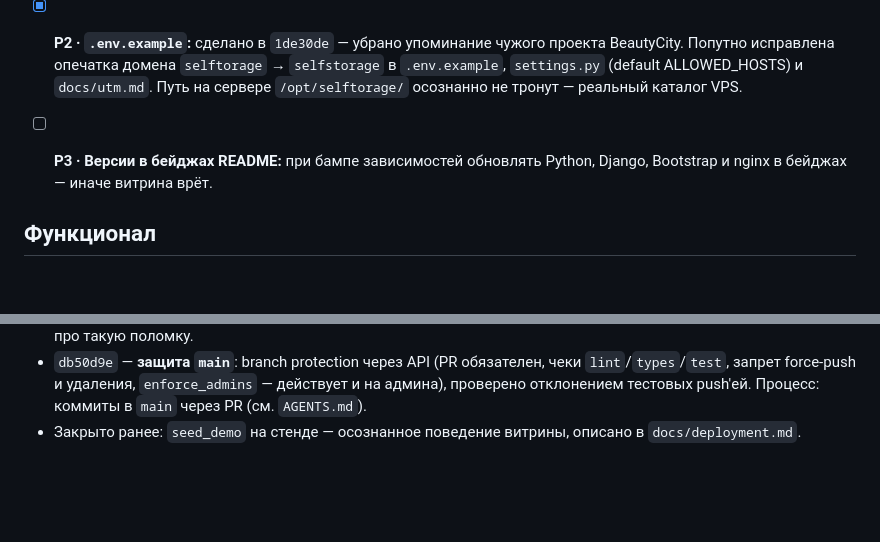
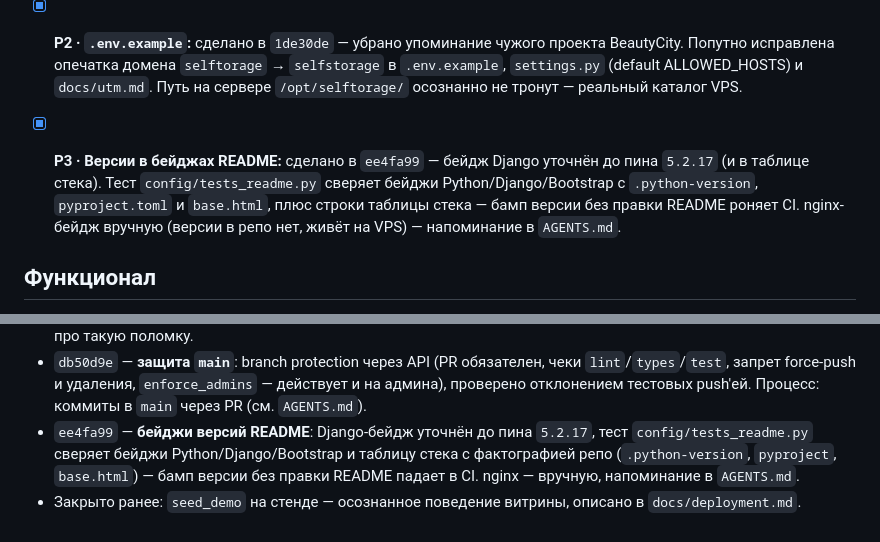
Before and after one commit to skislyakow/SelfStorage, a Markdown page: docs/TODO.md, 2 parts joined by grey strips. Rendered like a GitHub page; blank space fills up the shorter version.

Commit message:
docs(todo): отметить бейджи README
Галочка «Версии в бейджах README» (ee4fa99) и запись в журнале.

```diff
--- a/docs/TODO.md
+++ b/docs/TODO.md
@@ -20,7 +20,7 @@
 - [x] **P2 · Заголовки безопасности:** сделано в `15d4b4a` — на стенде есть `Strict-Transport-Security` и `Content-Security-Policy` (`X-Frame-Options: DENY` был и раньше). HSTS: `SECURE_HSTS_SECONDS=31536000` из env (kill-switch — `0`, без includeSubDomains/preload — их помнят браузеры и они бы задели все `*.kislyakov.pro`) + `SECURE_PROXY_SSL_HEADER`, так как nginx терминирует TLS. CSP: свой middleware, строгий `script-src 'self'` — инлайн-скрипты вынесены в `static/js`.
 - [x] **P2 · `docs/architecture-review-*.html`:** сделано в `7690dec` — два сгенерированных отчёта удалены из репозитория: это самокритика инструмента, для публичного портфолио лишний груз. Внятный архитектурный разбор проекта при необходимости делается отдельным документом в `docs/`, а не HTML-выгрузкой.
 - [x] **P2 · `.env.example`:** сделано в `1de30de` — убрано упоминание чужого проекта BeautyCity. Попутно исправлена опечатка домена `selftorage` → `selfstorage` в `.env.example`, `settings.py` (default ALLOWED_HOSTS) и `docs/utm.md`. Путь на сервере `/opt/selftorage/` осознанно не тронут — реальный каталог VPS.
-- [ ] **P3 · Версии в бейджах README:** при бампе зависимостей обновлять Python, Django, Bootstrap и nginx в бейджах — иначе витрина врёт.
+- [x] **P3 · Версии в бейджах README:** сделано в `ee4fa99` — бейдж Django уточнён до пина `5.2.17` (и в таблице стека). Тест `config/tests_readme.py` сверяет бейджи Python/Django/Bootstrap с `.python-version`, `pyproject.toml` и `base.html`, плюс строки таблицы стека — бамп версии без правки README роняет CI. nginx-бейдж вручную (версии в репо нет, живёт на VPS) — напоминание в `AGENTS.md`.
 
 ## Функционал
 
@@ -62,4 +62,5 @@
 - `15d4b4a` — **заголовки безопасности HSTS и CSP**: `SECURE_PROXY_SSL_HEADER` (проверено по SSH: nginx на VPS уже шлёт `X-Forwarded-Proto $scheme`, gunicorn слушает только 127.0.0.1:8003 — сам VPS не трогали), `SECURE_HSTS_SECONDS=31536000` из env (kill-switch `0`, без includeSubDomains/preload), `ContentSecurityPolicyMiddleware` в `config/middleware.py` (строгий `script-src 'self'`: три инлайн-скрипта из шаблонов вынесены в `static/js`; jsdelivr для Bootstrap, Google Fonts, `data:` под SVG-фоны Bootstrap, `frame-src` YouTube, `frame-ancestors 'none'`), +5 тестов (`config/tests_security.py`), запись в `.env.example`. Итог: 92 теста, mypy/ruff/pyright чистые.
 - `ea58aa9` — деплой 19 октября упал: у сервера остался старый коммит после переписанной истории, `git pull` отказался мержить ветки. Сервер отведён к `origin/main` (`reset --hard`, деревья совпадали, `.env`/`db.sqlite3` под gitignore), в workflow добавлен `git pull --ff-only`, в `docs/deployment.md` — раздел про такую поломку.
 - `db50d9e` — **защита `main`**: branch protection через API (PR обязателен, чеки `lint`/`types`/`test`, запрет force-push и удаления, `enforce_admins` — действует и на админа), проверено отклонением тестовых push'ей. Процесс: коммиты в `main` через PR (см. `AGENTS.md`).
+- `ee4fa99` — **бейджи версий README**: Django-бейдж уточнён до пина `5.2.17`, тест `config/tests_readme.py` сверяет бейджи Python/Django/Bootstrap и таблицу стека с фактографией репо (`.python-version`, `pyproject`, `base.html`) — бамп версии без правки README падает в CI. nginx — вручную, напоминание в `AGENTS.md`.
 - Закрыто ранее: `seed_demo` на стенде — осознанное поведение витрины, описано в `docs/deployment.md`.
```
